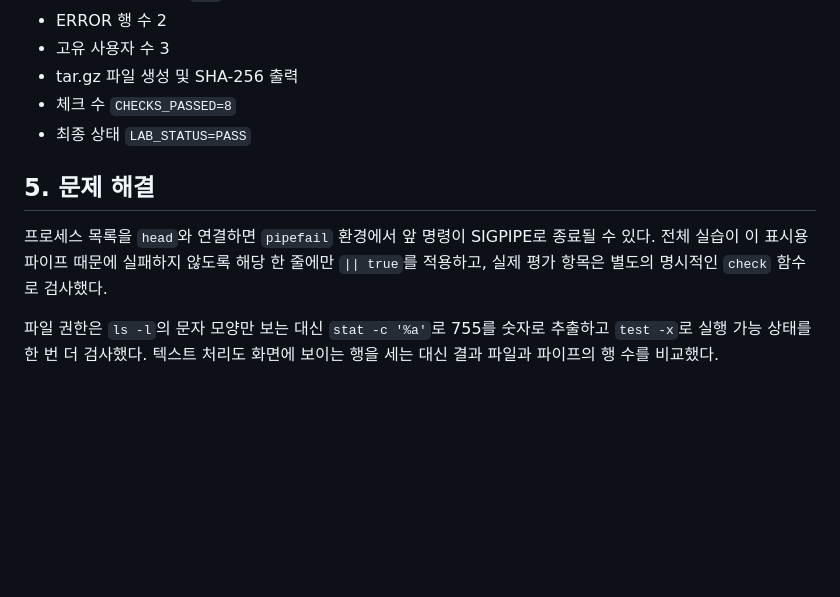
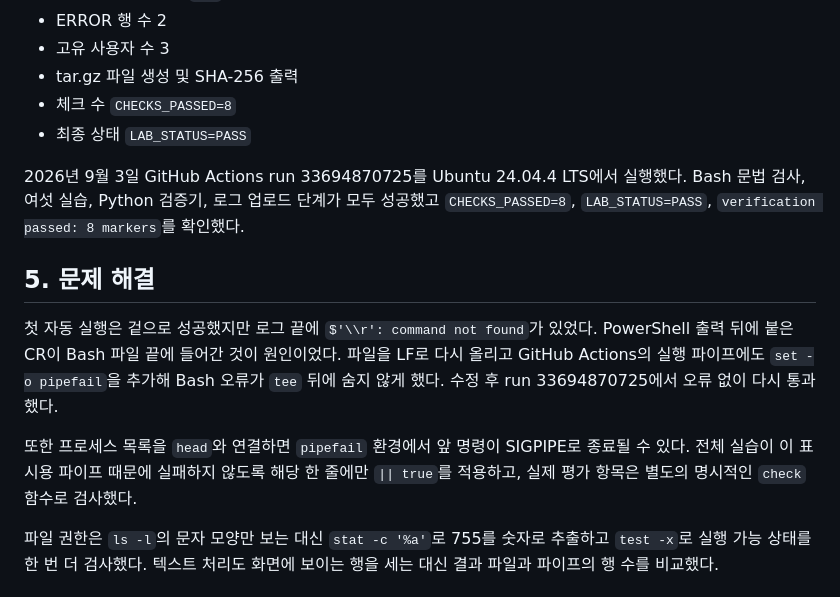
Before and after one commit to DK8832/linux-master-level2-terminal-lab, a Markdown page: docs/IMR_PORTFOLIO.md, the part around the change. Rendered like a GitHub page; blank space fills up the shorter version.

Commit message:
Record clean Ubuntu verification in docs/IMR_PORTFOLIO.md

```diff
--- a/docs/IMR_PORTFOLIO.md
+++ b/docs/IMR_PORTFOLIO.md
@@ -32,9 +32,13 @@ GitHub Actions의 `ubuntu-latest`에서 `scripts/lab.sh`를 실행하고 로그
 - 체크 수 `CHECKS_PASSED=8`
 - 최종 상태 `LAB_STATUS=PASS`
 
+2026년 9월 3일 GitHub Actions run 33694870725를 Ubuntu 24.04.4 LTS에서 실행했다. Bash 문법 검사, 여섯 실습, Python 검증기, 로그 업로드 단계가 모두 성공했고 `CHECKS_PASSED=8`, `LAB_STATUS=PASS`, `verification passed: 8 markers`를 확인했다.
+
 ## 5. 문제 해결
 
-프로세스 목록을 `head`와 연결하면 `pipefail` 환경에서 앞 명령이 SIGPIPE로 종료될 수 있다. 전체 실습이 이 표시용 파이프 때문에 실패하지 않도록 해당 한 줄에만 `|| true`를 적용하고, 실제 평가 항목은 별도의 명시적인 `check` 함수로 검사했다.
+첫 자동 실행은 겉으로 성공했지만 로그 끝에 `$'\\r': command not found`가 있었다. PowerShell 출력 뒤에 붙은 CR이 Bash 파일 끝에 들어간 것이 원인이었다. 파일을 LF로 다시 올리고 GitHub Actions의 실행 파이프에도 `set -o pipefail`을 추가해 Bash 오류가 `tee` 뒤에 숨지 않게 했다. 수정 후 run 33694870725에서 오류 없이 다시 통과했다.
+
+또한 프로세스 목록을 `head`와 연결하면 `pipefail` 환경에서 앞 명령이 SIGPIPE로 종료될 수 있다. 전체 실습이 이 표시용 파이프 때문에 실패하지 않도록 해당 한 줄에만 `|| true`를 적용하고, 실제 평가 항목은 별도의 명시적인 `check` 함수로 검사했다.
 
 파일 권한은 `ls -l`의 문자 모양만 보는 대신 `stat -c '%a'`로 755를 숫자로 추출하고 `test -x`로 실행 가능 상태를 한 번 더 검사했다. 텍스트 처리도 화면에 보이는 행을 세는 대신 결과 파일과 파이프의 행 수를 비교했다.
 
```
